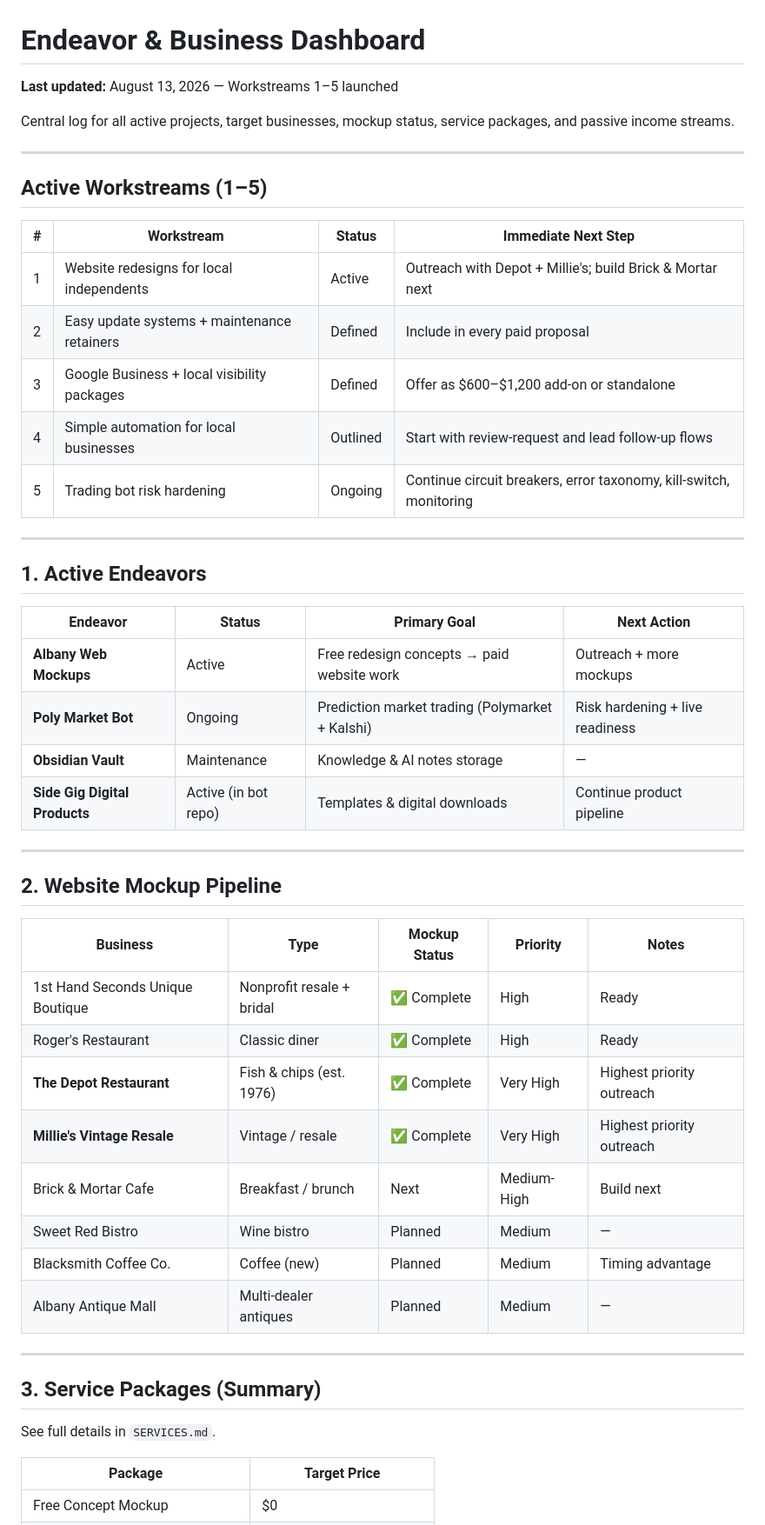
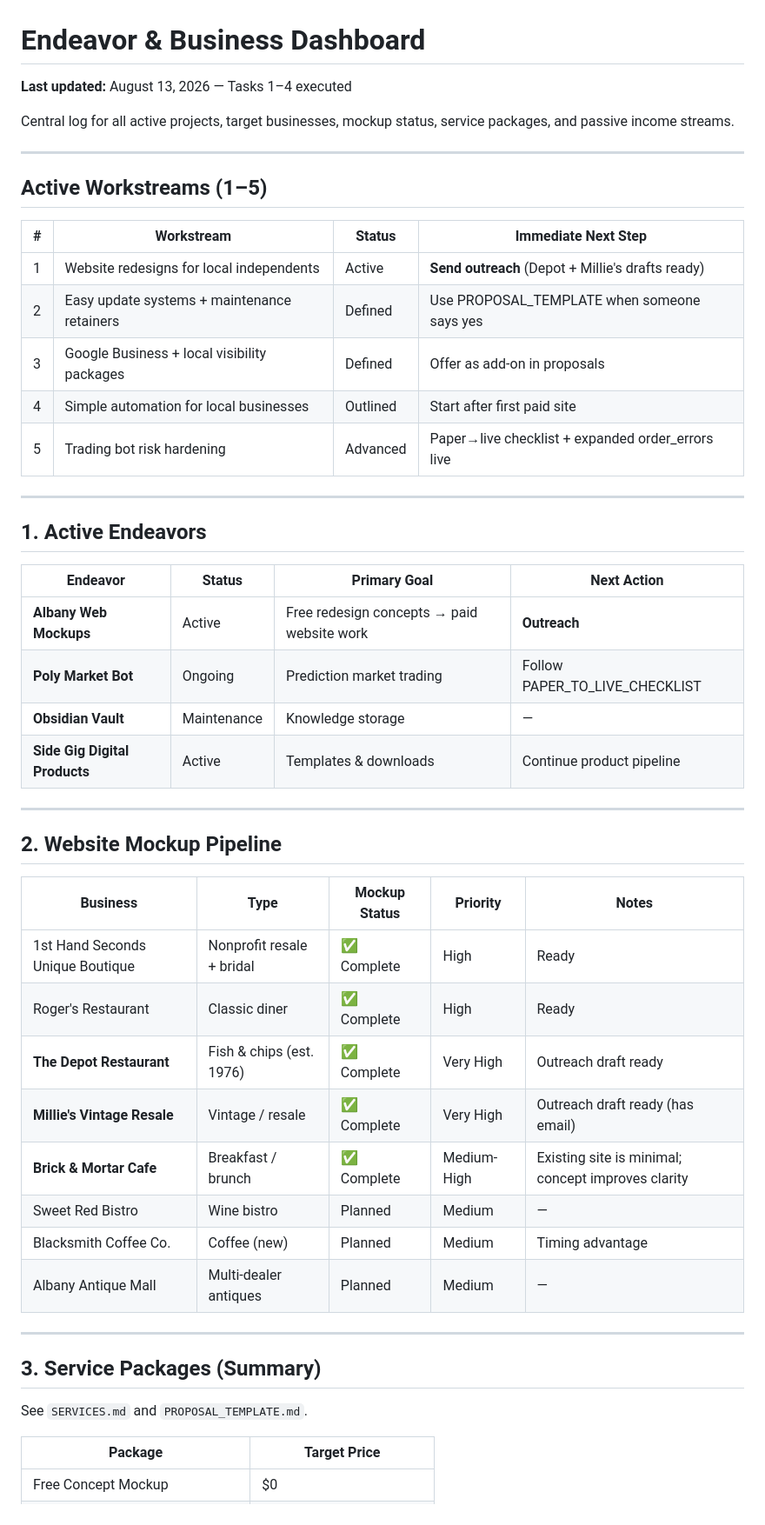
Before and after one commit to ru2nizy/albany-web-mockups, a Markdown page: DASHBOARD.md, the part around one of its changes. Shown at 87% size. Drawn GitHub-style.

```diff
--- a/DASHBOARD.md
+++ b/DASHBOARD.md
@@ -1,6 +1,6 @@
 # Endeavor & Business Dashboard
 
-**Last updated:** August 13, 2026 — Workstreams 1–5 launched
+**Last updated:** August 13, 2026 — Tasks 1–4 executed
 
 Central log for all active projects, target businesses, mockup status, service packages, and passive income streams.
 
@@ -10,11 +10,11 @@ Central log for all active projects, target businesses, mockup status, service p
 
 | # | Workstream | Status | Immediate Next Step |
 |---|------------|--------|---------------------|
-| 1 | Website redesigns for local independents | Active | Outreach with Depot + Millie's; build Brick & Mortar next |
-| 2 | Easy update systems + maintenance retainers | Defined | Include in every paid proposal |
-| 3 | Google Business + local visibility packages | Defined | Offer as $600–$1,200 add-on or standalone |
-| 4 | Simple automation for local businesses | Outlined | Start with review-request and lead follow-up flows |
-| 5 | Trading bot risk hardening | Ongoing | Continue circuit breakers, error taxonomy, kill-switch, monitoring |
+| 1 | Website redesigns for local independents | Active | **Send outreach** (Depot + Millie's drafts ready) |
+| 2 | Easy update systems + maintenance retainers | Defined | Use PROPOSAL_TEMPLATE when someone says yes |
+| 3 | Google Business + local visibility packages | Defined | Offer as add-on in proposals |
+| 4 | Simple automation for local businesses | Outlined | Start after first paid site |
+| 5 | Trading bot risk hardening | Advanced | Paper→live checklist + expanded order_errors live |
 
 ---
 
@@ -22,10 +22,10 @@ Central log for all active projects, target businesses, mockup status, service p
 
 | Endeavor | Status | Primary Goal | Next Action |
 |----------|--------|--------------|-------------|
-| **Albany Web Mockups** | Active | Free redesign concepts → paid website work | Outreach + more mockups |
-| **Poly Market Bot** | Ongoing | Prediction market trading (Polymarket + Kalshi) | Risk hardening + live readiness |
-| **Obsidian Vault** | Maintenance | Knowledge & AI notes storage | — |
-| **Side Gig Digital Products** | Active (in bot repo) | Templates & digital downloads | Continue product pipeline |
+| **Albany Web Mockups** | Active | Free redesign concepts → paid website work | **Outreach** |
+| **Poly Market Bot** | Ongoing | Prediction market trading | Follow PAPER_TO_LIVE_CHECKLIST |
+| **Obsidian Vault** | Maintenance | Knowledge storage | — |
+| **Side Gig Digital Products** | Active | Templates & downloads | Continue product pipeline |
 
 ---
 
@@ -35,9 +35,9 @@ Central log for all active projects, target businesses, mockup status, service p
 |----------|------|---------------|----------|-------|
 | 1st Hand Seconds Unique Boutique | Nonprofit resale + bridal | ✅ Complete | High | Ready |
 | Roger's Restaurant | Classic diner | ✅ Complete | High | Ready |
-| **The Depot Restaurant** | Fish & chips (est. 1976) | ✅ Complete | Very High | Highest priority outreach |
-| **Millie's Vintage Resale** | Vintage / resale | ✅ Complete | Very High | Highest priority outreach |
-| Brick & Mortar Cafe | Breakfast / brunch | Next | Medium-High | Build next |
+| **The Depot Restaurant** | Fish & chips (est. 1976) | ✅ Complete | Very High | Outreach draft ready |
+| **Millie's Vintage Resale** | Vintage / resale | ✅ Complete | Very High | Outreach draft ready (has email) |
+| **Brick & Mortar Cafe** | Breakfast / brunch | ✅ Complete | Medium-High | Existing site is minimal; concept improves clarity |
 | Sweet Red Bistro | Wine bistro | Planned | Medium | — |
 | Blacksmith Coffee Co. | Coffee (new) | Planned | Medium | Timing advantage |
 | Albany Antique Mall | Multi-dealer antiques | Planned | Medium | — |
@@ -46,7 +46,7 @@ Central log for all active projects, target businesses, mockup status, service p
 
 ## 3. Service Packages (Summary)
 
-See full details in `SERVICES.md`.
+See `SERVICES.md` and `PROPOSAL_TEMPLATE.md`.
 
 | Package | Target Price |
 |---------|--------------|
```
Also changed, not shown: other parts of DASHBOARD.md (+13 -23 lines).
